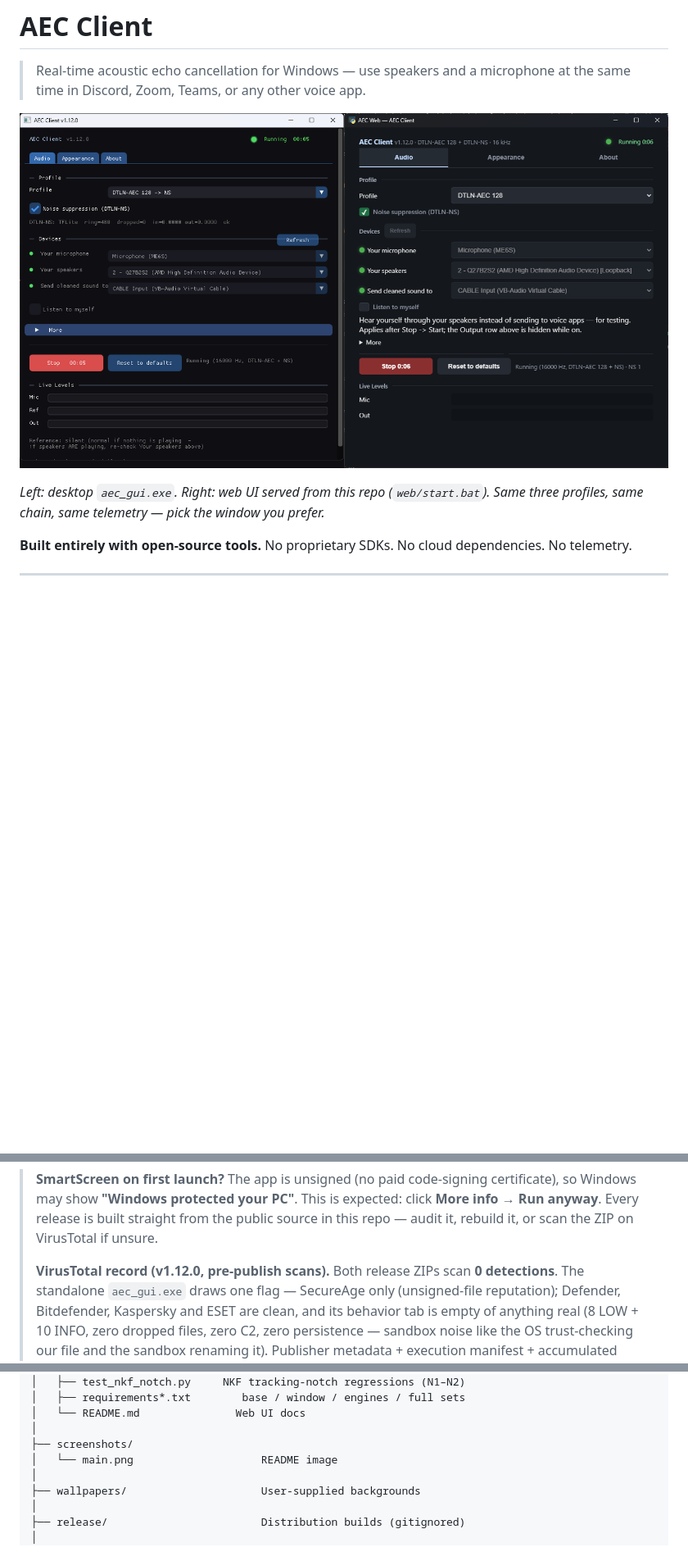
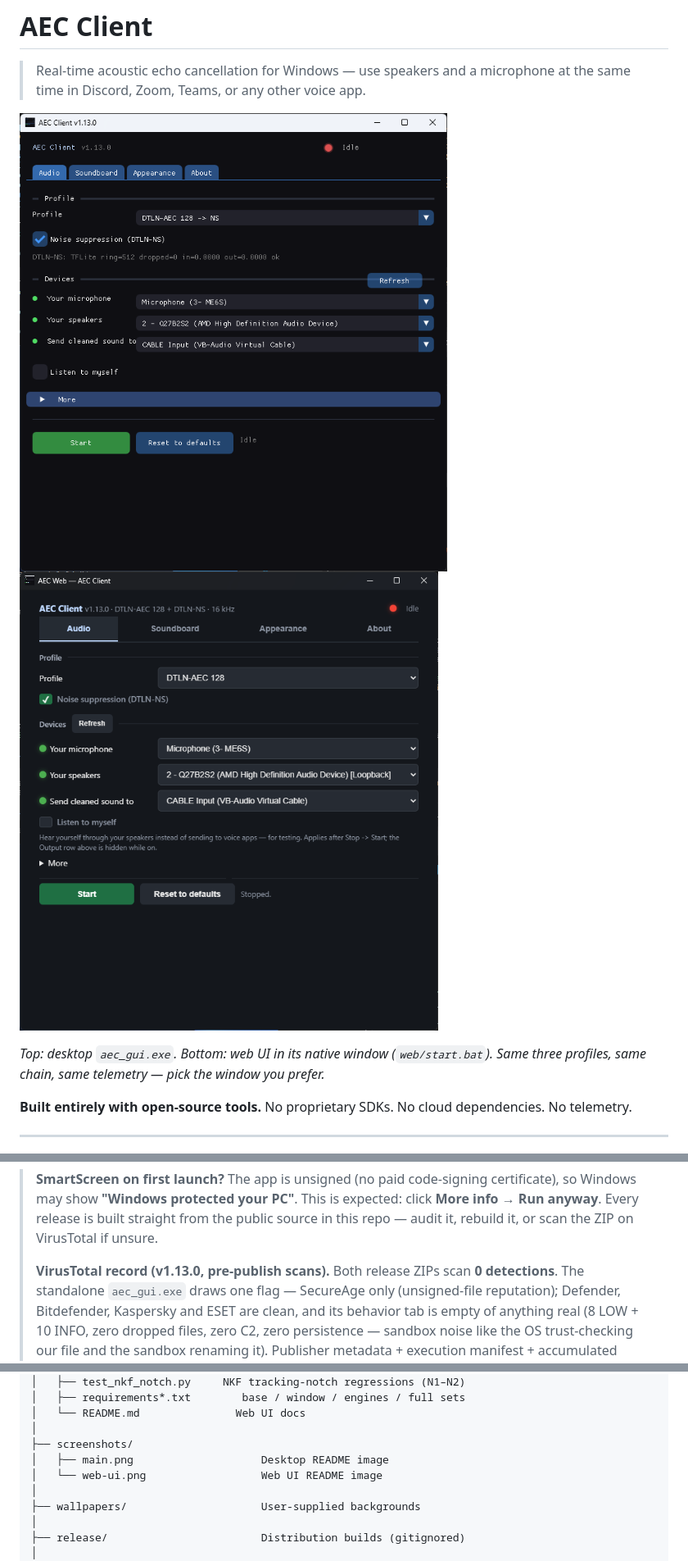
Before and after one commit to samudinzul/aec-client, a Markdown page: README.md, 3 parts joined by grey strips. Shown at 82% size. GitHub-like rendering; pictures changed too: screenshots/desktop-and-web.png (deleted), screenshots/main.png, screenshots/web-ui.png; blank space fills up the shorter version.

```diff
--- a/README.md
+++ b/README.md
@@ -2,9 +2,10 @@
 
 > Real-time acoustic echo cancellation for Windows — use speakers and a microphone at the same time in Discord, Zoom, Teams, or any other voice app.
 
-![AEC Client — desktop app (left) and web UI (right), same Running state](screenshots/desktop-and-web.png)
+![AEC Client v1.13.0 desktop app](screenshots/main.png)
+![AEC Web v1.13.0 native window](screenshots/web-ui.png)
 
-*Left: desktop `aec_gui.exe`. Right: web UI served from this repo (`web/start.bat`). Same three profiles, same chain, same telemetry — pick the window you prefer.*
+*Top: desktop `aec_gui.exe`. Bottom: web UI in its native window (`web/start.bat`). Same three profiles, same chain, same telemetry — pick the window you prefer.*
 
 **Built entirely with open-source tools.** No proprietary SDKs. No cloud dependencies. No telemetry.
 
@@ -164,7 +165,7 @@ Done. Talk normally with speakers on.
 > Every release is built straight from the public source in this repo
 > — audit it, rebuild it, or scan the ZIP on VirusTotal if unsure.
 >
-> **VirusTotal record (v1.12.0, pre-publish scans).** Both release
+> **VirusTotal record (v1.13.0, pre-publish scans).** Both release
 > ZIPs scan **0 detections**. The standalone `aec_gui.exe` draws one
 > flag — SecureAge only (unsigned-file reputation); Defender,
 > Bitdefender, Kaspersky and ESET are clean, and its behavior tab is
@@ -588,7 +589,8 @@ aec-client/
 │   └── README.md               Web UI docs
 │
 ├── screenshots/
-│   └── main.png                    README image
+│   ├── main.png                    Desktop README image
+│   └── web-ui.png                  Web UI README image
 │
 ├── wallpapers/                     User-supplied backgrounds
 │
```
Also changed, not shown: CHANGELOG.md (+3 -1 lines), 1 other file.
